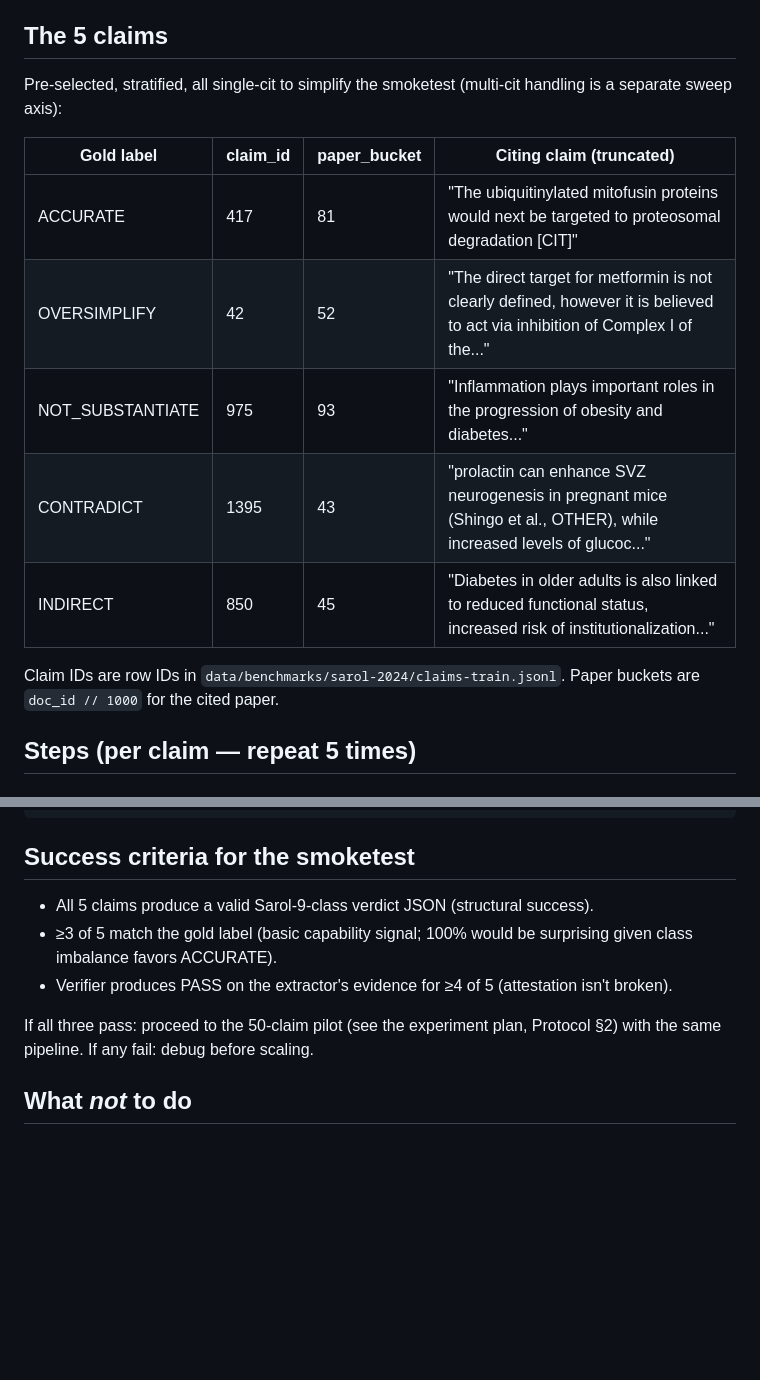
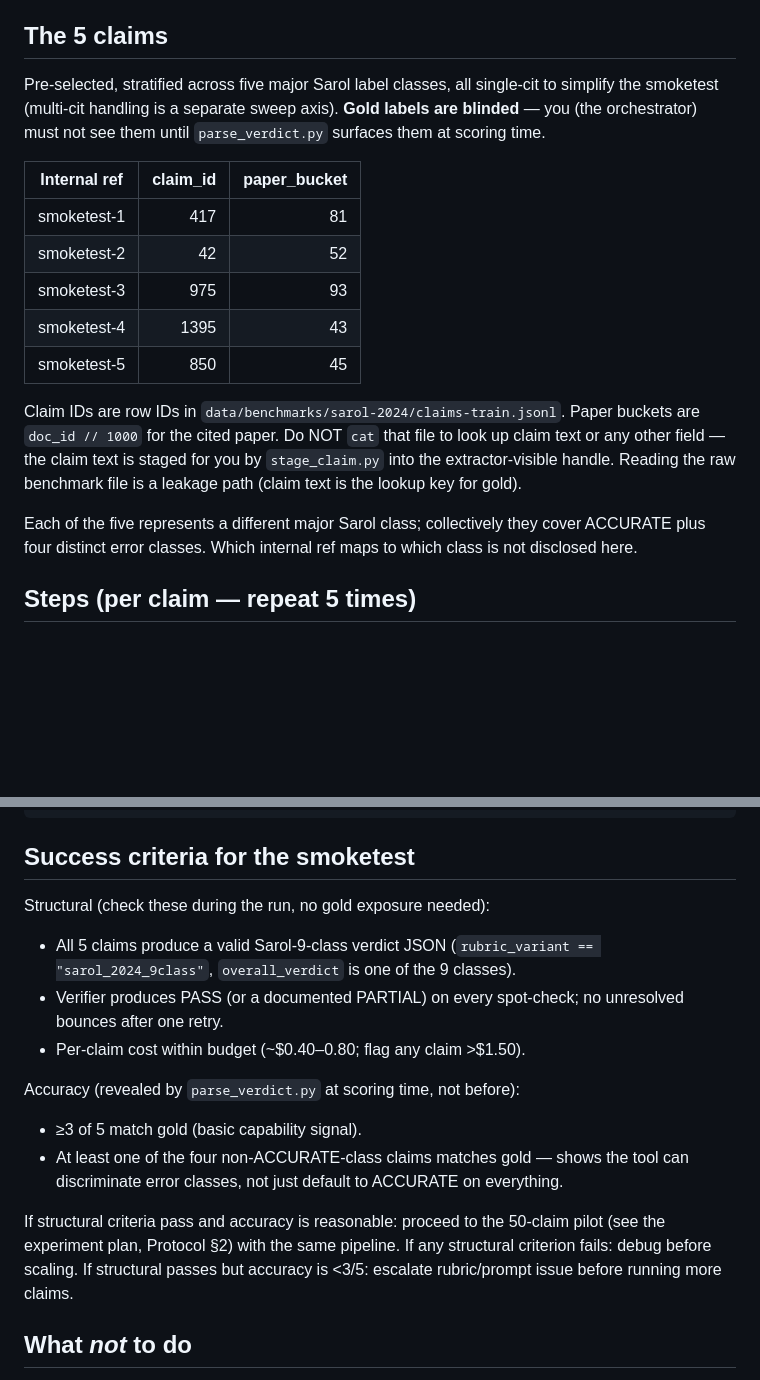
Before and after one commit to philadamson93/paper-trail, a Markdown page: docs/plans/experiment-sarol-runbook.md, 2 parts joined by grey strips. Rendered like a GitHub page; blank space fills up the shorter version.

Commit message:
Blind the smoketest claim table: drop the Gold label column from the runbook and reword the handoff doc so the fresh-agent orchestrator cannot read per-claim gold labels before adjudication; gold is revealed only when parse_verdict.py runs at scoring time.

```diff
--- a/docs/plans/experiment-sarol-runbook.md
+++ b/docs/plans/experiment-sarol-runbook.md
@@ -40,17 +40,19 @@ If a subagent violates this (even curiously), flag the verdict and discard. Note
 
 ## The 5 claims
 
-Pre-selected, stratified, all single-cit to simplify the smoketest (multi-cit handling is a separate sweep axis):
+Pre-selected, stratified across five major Sarol label classes, all single-cit to simplify the smoketest (multi-cit handling is a separate sweep axis). **Gold labels are blinded** — you (the orchestrator) must not see them until `parse_verdict.py` surfaces them at scoring time.
 
-| Gold label | claim_id | paper_bucket | Citing claim (truncated) |
-| --- | --- | --- | --- |
-| ACCURATE | 417 | 81 | "The ubiquitinylated mitofusin proteins would next be targeted to proteosomal degradation [CIT]" |
-| OVERSIMPLIFY | 42 | 52 | "The direct target for metformin is not clearly defined, however it is believed to act via inhibition of Complex I of the..." |
-| NOT_SUBSTANTIATE | 975 | 93 | "Inflammation plays important roles in the progression of obesity and diabetes..." |
-| CONTRADICT | 1395 | 43 | "prolactin can enhance SVZ neurogenesis in pregnant mice (Shingo et al., OTHER), while increased levels of glucoc..." |
-| INDIRECT | 850 | 45 | "Diabetes in older adults is also linked to reduced functional status, increased risk of institutionalization..." |
+| Internal ref | claim_id | paper_bucket |
+| --- | ---: | ---: |
+| smoketest-1 | 417 | 81 |
+| smoketest-2 | 42 | 52 |
+| smoketest-3 | 975 | 93 |
+| smoketest-4 | 1395 | 43 |
+| smoketest-5 | 850 | 45 |
 
-Claim IDs are row IDs in `data/benchmarks/sarol-2024/claims-train.jsonl`. Paper buckets are `doc_id // 1000` for the cited paper.
+Claim IDs are row IDs in `data/benchmarks/sarol-2024/claims-train.jsonl`. Paper buckets are `doc_id // 1000` for the cited paper. Do NOT `cat` that file to look up claim text or any other field — the claim text is staged for you by `stage_claim.py` into the extractor-visible handle. Reading the raw benchmark file is a leakage path (claim text is the lookup key for gold).
+
+Each of the five represents a different major Sarol class; collectively they cover ACCURATE plus four distinct error classes. Which internal ref maps to which class is not disclosed here.
 
 ## Steps (per claim — repeat 5 times)
 
@@ -174,11 +176,18 @@ print(f'---\\n{hits}/{total} correct; total cost \${cost:.2f}')
 
 ## Success criteria for the smoketest
 
-- All 5 claims produce a valid Sarol-9-class verdict JSON (structural success).
-- ≥3 of 5 match the gold label (basic capability signal; 100% would be surprising given class imbalance favors ACCURATE).
-- Verifier produces PASS on the extractor's evidence for ≥4 of 5 (attestation isn't broken).
+Structural (check these during the run, no gold exposure needed):
 
-If all three pass: proceed to the 50-claim pilot (see the experiment plan, Protocol §2) with the same pipeline. If any fail: debug before scaling.
+- All 5 claims produce a valid Sarol-9-class verdict JSON (`rubric_variant == "sarol_2024_9class"`, `overall_verdict` is one of the 9 classes).
+- Verifier produces PASS (or a documented PARTIAL) on every spot-check; no unresolved bounces after one retry.
+- Per-claim cost within budget (~$0.40–0.80; flag any claim >$1.50).
+
+Accuracy (revealed by `parse_verdict.py` at scoring time, not before):
+
+- ≥3 of 5 match gold (basic capability signal).
+- At least one of the four non-ACCURATE-class claims matches gold — shows the tool can discriminate error classes, not just default to ACCURATE on everything.
+
+If structural criteria pass and accuracy is reasonable: proceed to the 50-claim pilot (see the experiment plan, Protocol §2) with the same pipeline. If any structural criterion fails: debug before scaling. If structural passes but accuracy is <3/5: escalate rubric/prompt issue before running more claims.
 
 ## What *not* to do
 
```
Also changed, not shown: docs/plans/experiment-sarol-smoketest-handoff.md (+10 -4 lines).
